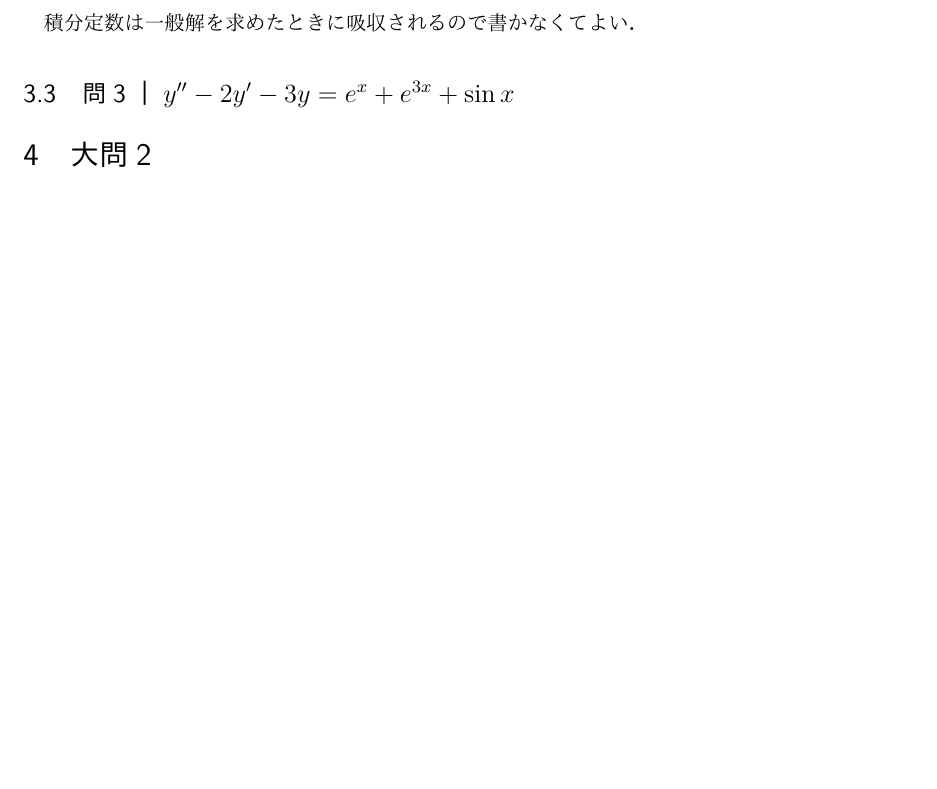
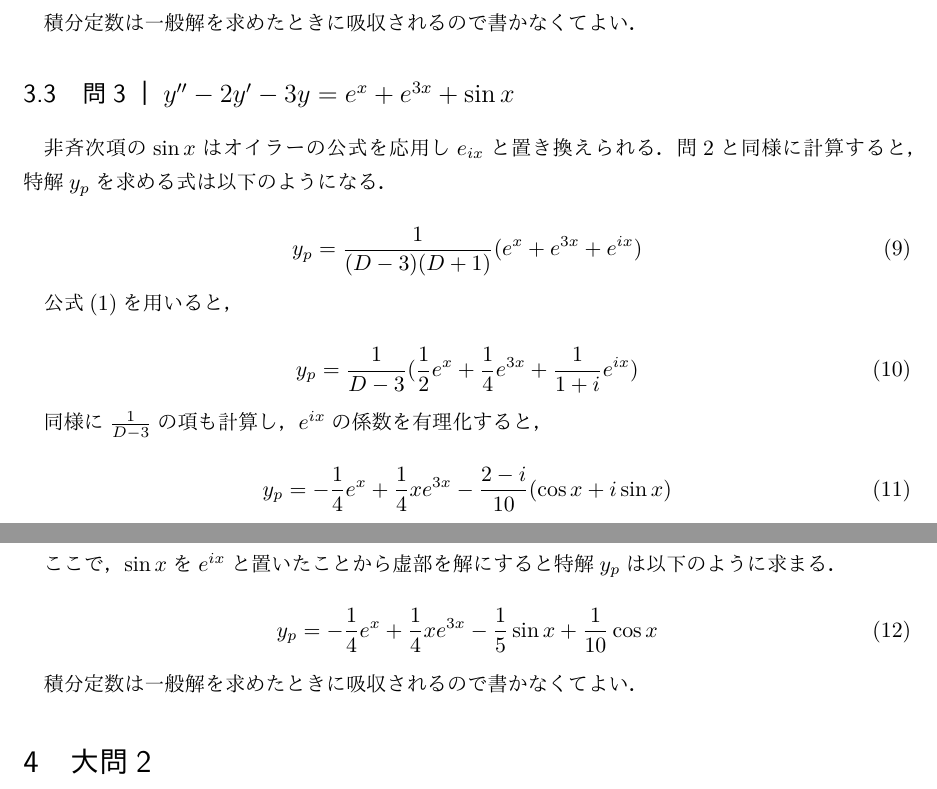
Before and after one commit to Takaya-Shimabukuro/differential_equation_middle_report, a LaTeX document (report.tex): part of page 3 of 3 before the commit and two parts of pages 3 and 4 of 4 after it, the two joined at a grey line, cut so that both start at the same text, the shorter picture padded with empty space. The pictures show the PDF file report.pdf that the author committed with the source.

Commit message:
課題1-3|追加

```diff
--- a/report.tex
+++ b/report.tex
@@ -107,7 +107,7 @@ basicstyle={\scriptsize}
 
 \subsection{問2｜$y''-2y'-3y=e^{3x}$}
 問2も問1と同様に線形非斉次微分方程式である．
-よって，微分演算子を用い，因数分解し，$y_p$の式に直すと以下のようになる．
+よって，微分演算子を用い，因数分解し，特解$y_p$の式に直すと以下のようになる．
 
 \begin{equation}
   y_p = \frac{1}{(D-3)(D+1)}e^{3x}
@@ -129,6 +129,32 @@ basicstyle={\scriptsize}
 積分定数は一般解を求めたときに吸収されるので書かなくてよい．
 
 \subsection{問3｜$y''-2y'-3y=e^x+e^{3x}+\sin x$}
+非斉次項の$\sin x$はオイラーの公式を応用し$e_{ix}$と置き換えられる．
+問2と同様に計算すると，特解$y_p$を求める式は以下のようになる．
+
+\begin{equation}
+  y_p = \frac{1}{(D - 3)(D + 1)}(e^x + e^{3x} + e^{ix})
+\end{equation}
+
+公式(\ref{mf:1})を用いると，
+
+\begin{equation}
+  y_p = \frac{1}{D - 3}(\frac{1}{2}e^x + \frac{1}{4}e^{3x} + \frac{1}{1+i}e^{ix})
+\end{equation}
+
+同様に$\frac{1}{D-3}$の項も計算し，$e^{ix}$の係数を有理化すると，
+
+\begin{equation}
+  y_p = -\frac{1}{4}e^x + \frac{1}{4}xe^{3x} - \frac{2 - i}{10}(\cos x + i\sin x)
+\end{equation}
+
+ここで，$\sin x$を$e^{ix}$と置いたことから虚部を解にすると特解$y_p$は以下のように求まる．
+
+\begin{equation}
+  y_p = -\frac{1}{4}e^x + \frac{1}{4}xe^{3x} - \frac{1}{5}\sin x + \frac{1}{10}\cos x
+\end{equation}
+
+積分定数は一般解を求めたときに吸収されるので書かなくてよい．
 
 \section{大問2}
 \subsection{}
```
Also changed, not shown: report.pdf, 1 other file.
